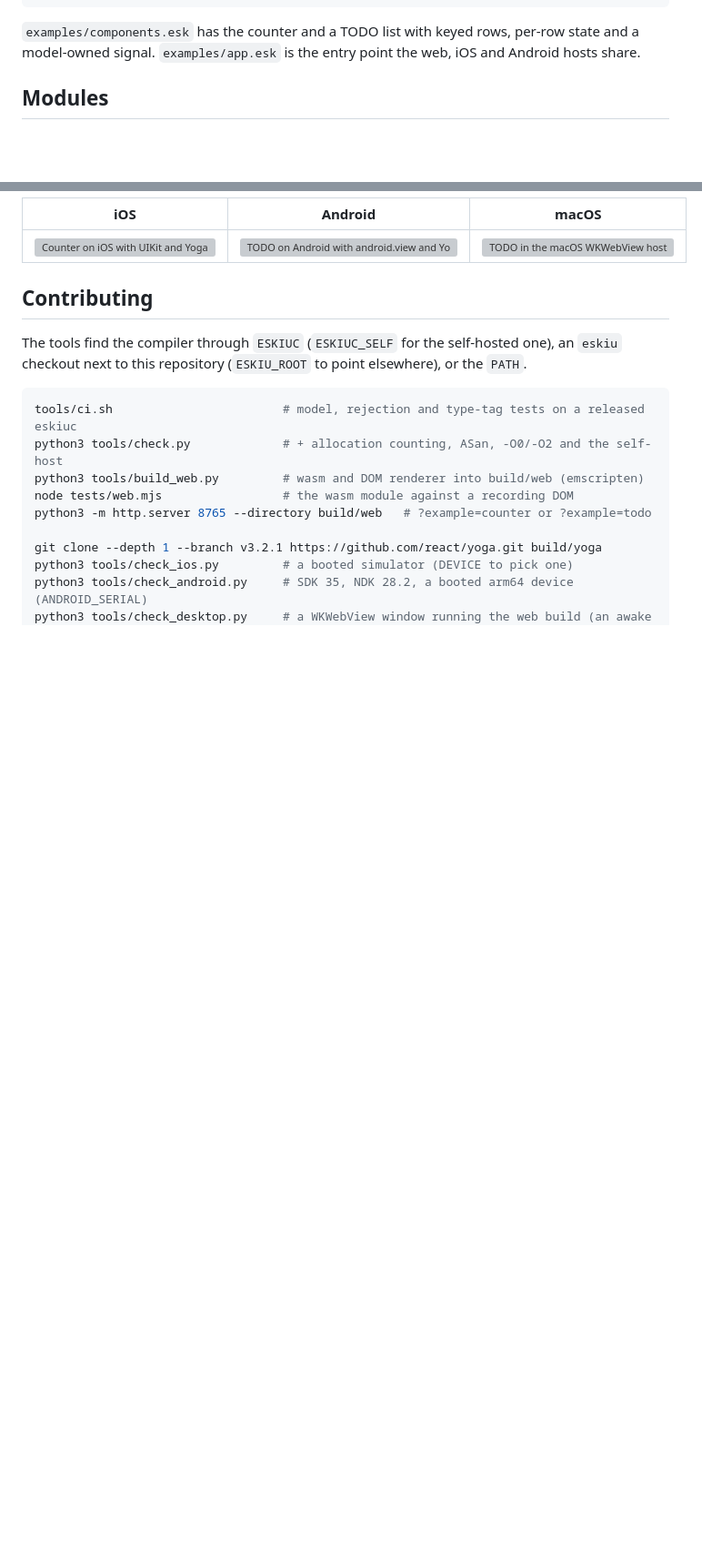
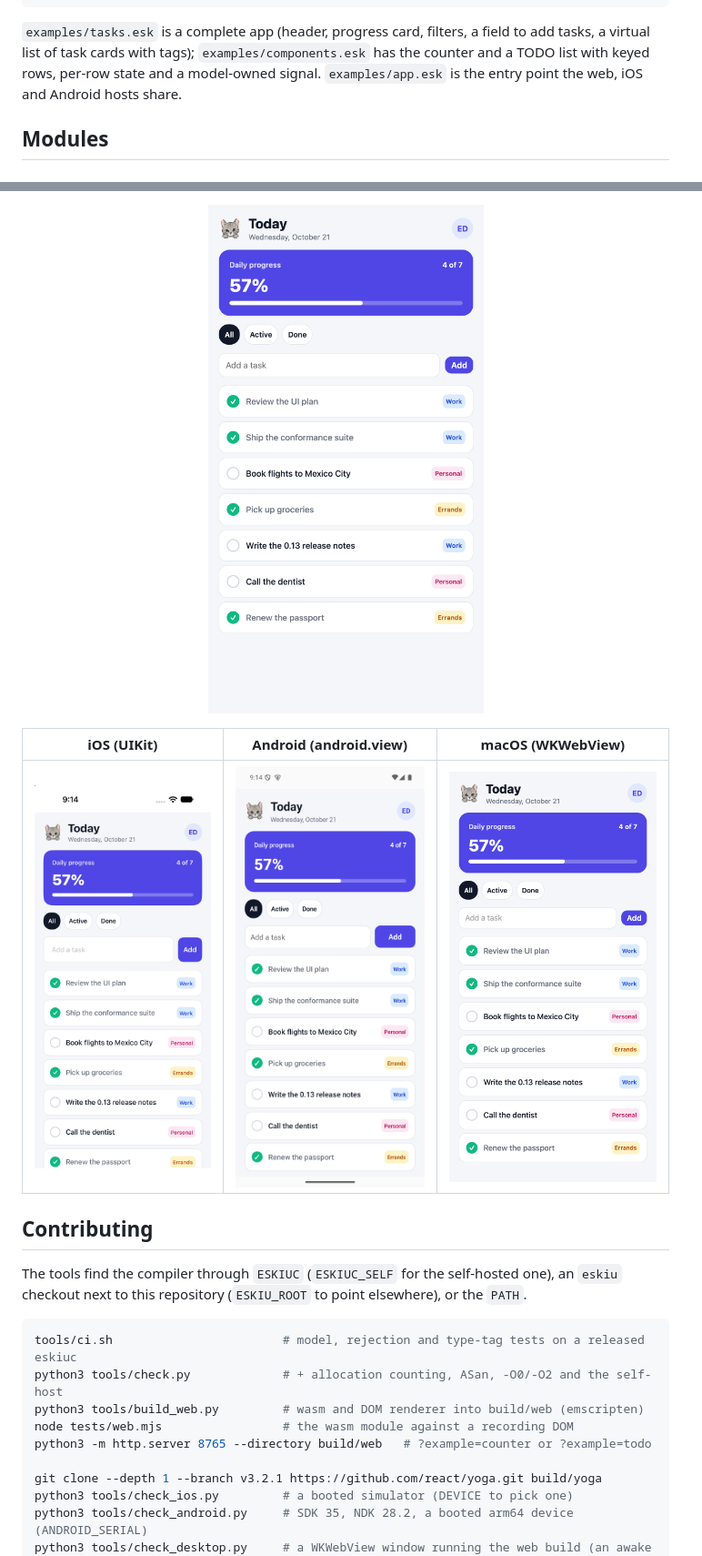
Before and after one commit to eskiu-lang/ui, a Markdown page: README.md, 2 parts joined by grey strips. Shown at 91% size. GitHub-like rendering; pictures changed too: screenshots/tasks-android.png (added), screenshots/tasks-ios.png (added), screenshots/tasks-macos.png (added); blank space fills up the shorter version; grey boxes are pictures that could not be loaded.

Commit message:
showcase page, screenshots tool, tasks screenshots

````diff
--- a/README.md
+++ b/README.md
@@ -82,9 +82,10 @@ void Counter() {
 }
 ```
 
-`examples/components.esk` has the counter and a TODO list with keyed rows, per-row state and
-a model-owned signal. `examples/app.esk` is the entry point the web, iOS and Android hosts
-share.
+`examples/tasks.esk` is a complete app (header, progress card, filters, a field to add
+tasks, a virtual list of task cards with tags); `examples/components.esk` has the counter and
+a TODO list with keyed rows, per-row state and a model-owned signal. `examples/app.esk` is
+the entry point the web, iOS and Android hosts share.
 
 ## Modules
 
@@ -196,7 +198,11 @@ These are first baselines, not presentation-time or physical-device numbers;
 
-| iOS | Android | macOS |
+<p align="center">
+  <img src="screenshots/tasks-web.png" alt="Eskiu Tasks in a browser: a header with today's date, a progress card, filters, a field to add a task and a list of tasks with colored tags" width="360">
+</p>
+
+| iOS (UIKit) | Android (android.view) | macOS (WKWebView) |
 |---|---|---|
-| ![Counter on iOS with UIKit and Yoga](screenshots/counter-ios.png) | ![TODO on Android with android.view and Yoga](screenshots/todo-android.png) | ![TODO in the macOS WKWebView host](screenshots/todo-macos.png) |
+| ![Eskiu Tasks on the iOS simulator](screenshots/tasks-ios.png) | ![Eskiu Tasks on the Android emulator](screenshots/tasks-android.png) | ![Eskiu Tasks in a macOS window](screenshots/tasks-macos.png) |
 
 ## Contributing
 
````
Also changed, not shown: other parts of README.md (+3 -1 lines), 5 other files.
